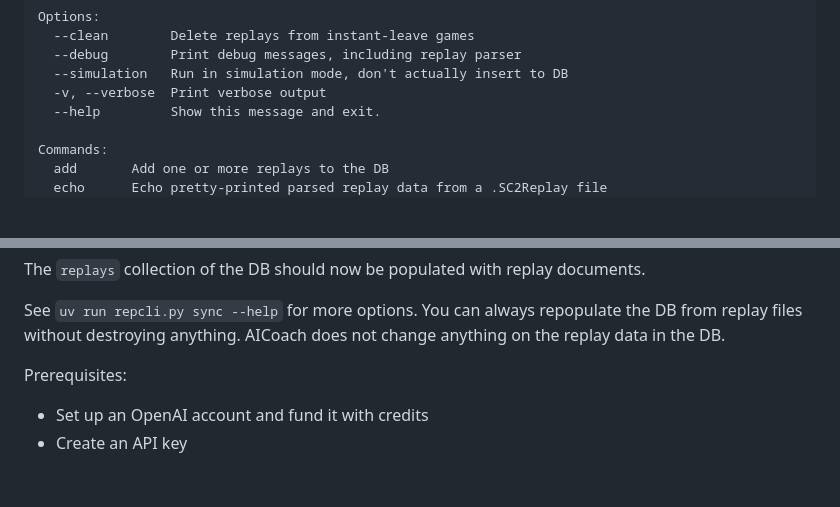
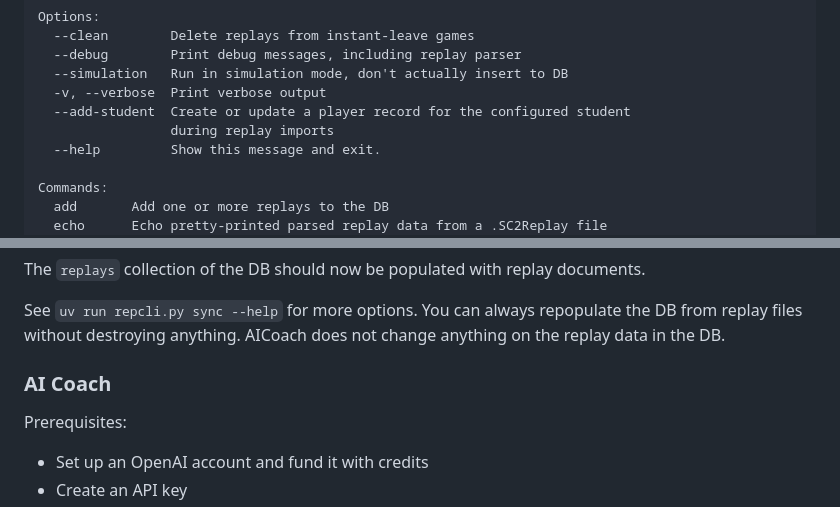
Before and after one commit to manuelseeger/sc2-ai-coach, a Markdown page: README.md, 2 parts joined by grey strips. Rendered like a GitHub page; blank space fills up the shorter version.

```diff
--- a/README.md
+++ b/README.md
@@ -97,6 +97,8 @@ Options:
   --debug        Print debug messages, including replay parser
   --simulation   Run in simulation mode, don't actually insert to DB
   -v, --verbose  Print verbose output
+  --add-student  Create or update a player record for the configured student
+                 during replay imports
   --help         Show this message and exit.
 
 Commands:
@@ -120,6 +122,7 @@ The `replays` collection of the DB should now be populated with replay documents
 
 See `uv run repcli.py sync --help` for more options. You can always repopulate the DB from replay files without destroying anything. AICoach does not change anything on the replay data in the DB.
 
+### AI Coach
 
 Prerequisites:
 
```
Also changed, not shown: other parts of README.md (+14 -18 lines), assets/ReplayDB-admin.png (added), assets/ReplayDB-conversation.png (added), 2 other files.
